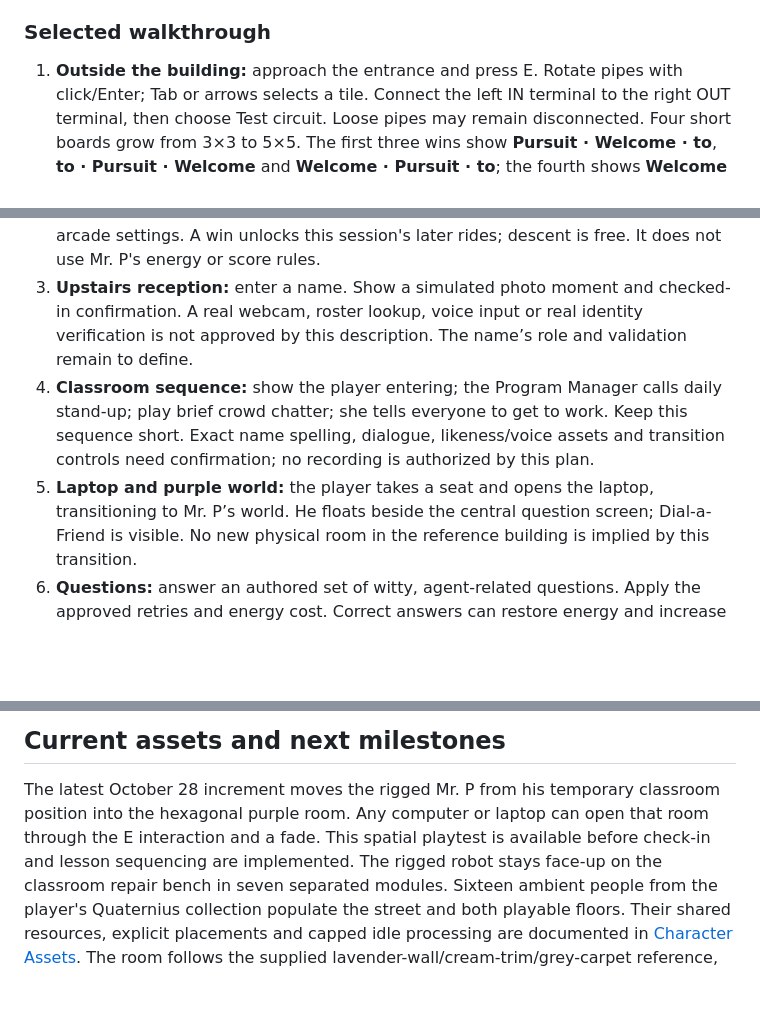
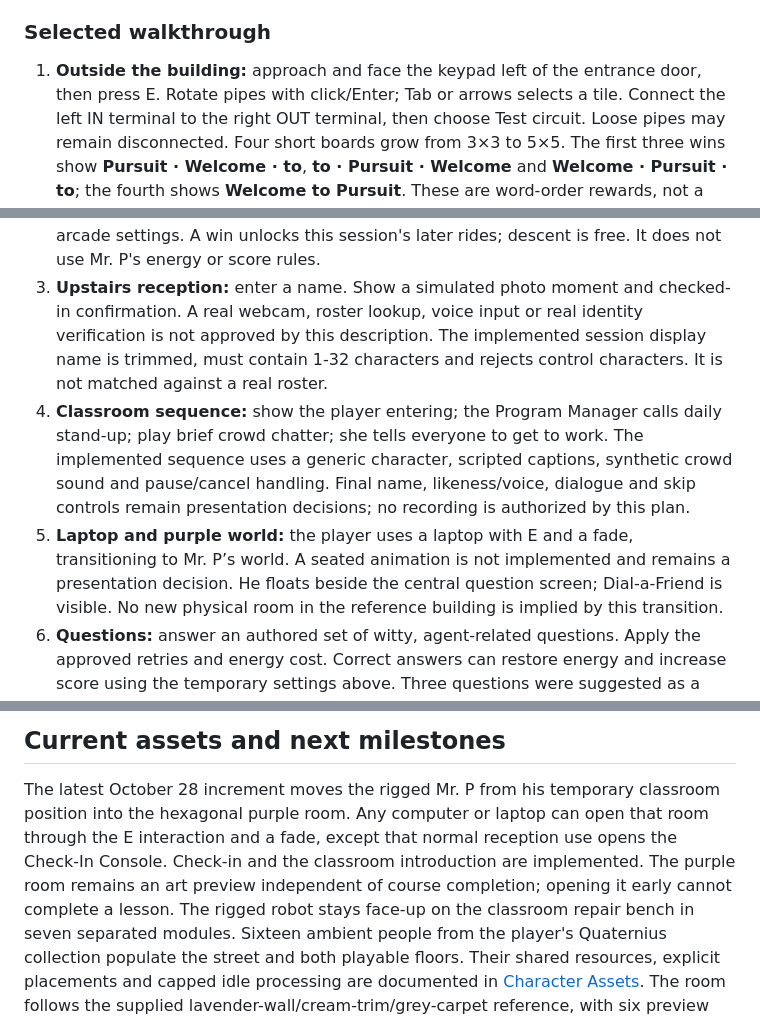
Before and after one commit to D-Stukes/pursuit-game-multi-agent-system, a Markdown page: Docs/Project-Plan.md, 3 parts joined by grey strips. GitHub-like rendering; blank space fills up the shorter version.

Commit message:
docs: align PRD with implemented arrival and portal behavior

```diff
--- a/Docs/Project-Plan.md
+++ b/Docs/Project-Plan.md
@@ -105,7 +105,8 @@ platform questions without reviewing the actual material.
 
 ### Selected walkthrough
 
-1. **Outside the building:** approach the entrance and press E. Rotate pipes
+1. **Outside the building:** approach and face the keypad left of the entrance
+   door, then press E. Rotate pipes
    with click/Enter; Tab or arrows selects a tile. Connect the left IN terminal
    to the right OUT terminal, then choose Test circuit. Loose pipes may remain
    disconnected. Four short boards grow from 3×3 to 5×5. The first three wins
@@ -127,15 +128,18 @@ platform questions without reviewing the actual material.
    later rides; descent is free. It does not use Mr. P's energy or score rules.
 3. **Upstairs reception:** enter a name. Show a simulated photo moment and
    checked-in confirmation. A real webcam, roster lookup, voice input or real
-   identity verification is not approved by this description. The name’s role
-   and validation remain to define.
+   identity verification is not approved by this description. The implemented
+   session display name is trimmed, must contain 1-32 characters and rejects
+   control characters. It is not matched against a real roster.
 4. **Classroom sequence:** show the player entering; the Program Manager calls
    daily stand-up; play brief crowd chatter; she tells everyone to get to work.
-   Keep this sequence short. Exact name spelling, dialogue, likeness/voice
-   assets and transition controls need confirmation; no recording is authorized
-   by this plan.
-5. **Laptop and purple world:** the player takes a seat and opens the laptop,
-   transitioning to Mr. P’s world. He floats beside the central question screen;
+   The implemented sequence uses a generic character, scripted captions,
+   synthetic crowd sound and pause/cancel handling. Final name, likeness/voice,
+   dialogue and skip controls remain presentation decisions; no recording is
+   authorized by this plan.
+5. **Laptop and purple world:** the player uses a laptop with E and a fade,
+   transitioning to Mr. P’s world. A seated animation is not implemented and
+   remains a presentation decision. He floats beside the central question screen;
    Dial-a-Friend is visible. No new physical room in the reference building is
    implied by this transition.
 6. **Questions:** answer an authored set of witty, agent-related questions.
@@ -381,8 +385,10 @@ adjustments, not new gameplay or check-in implementation.
 
 The latest October 28 increment moves the rigged Mr. P from his temporary
 classroom position into the hexagonal purple room. Any computer or laptop can
-open that room through the E interaction and a fade. This spatial playtest is
-available before check-in and lesson sequencing are implemented. The rigged
+open that room through the E interaction and a fade, except that normal reception
+use opens the Check-In Console. Check-in and the classroom introduction are
+implemented. The purple room remains an art preview independent of course
+completion; opening it early cannot complete a lesson. The rigged
 robot stays face-up on the classroom repair bench in seven separated modules. Sixteen
 ambient people from the player's Quaternius collection populate the street and
 both playable floors. Their shared resources, explicit placements and capped
```
Also changed, not shown: other parts of Docs/Project-Plan.md (+2 -2 lines).
